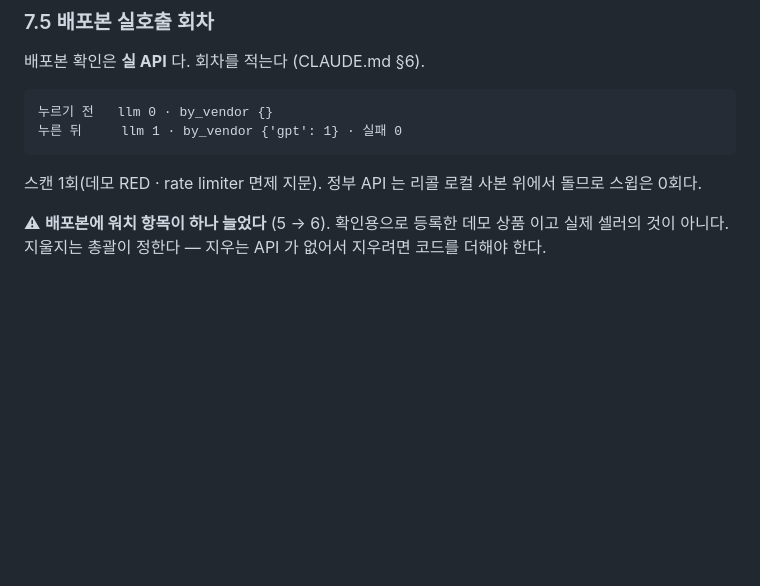
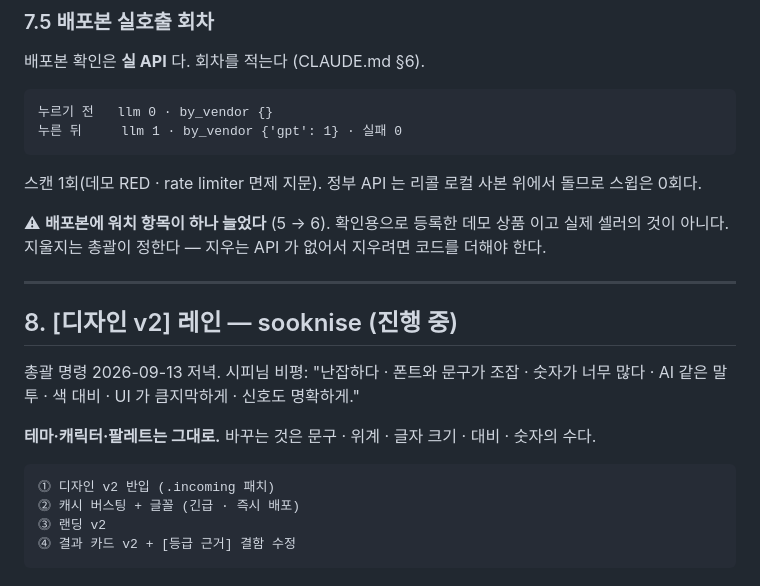
Before and after one commit to parksubeom/sourcing-guard, a Markdown page: docs/작업로그_2026-09-13.md, the part around the change. Rendered like a GitHub page; blank space fills up the shorter version.

Commit message:
잡음 — [디자인 v2] · sooknise
레인을 잡는다. 파일군: design/ · static/landing.html · static/index.html ·
static/app.css · sourcing_guard/main.py(정적 자산 버전) · verifier.py(등급 근거
source_label) · data/child_item_grades.yaml · scripts/check_landing_acceptance.py

Co-Authored-By: Claude Opus 5 (1M context) <noreply@anthropic.com>

```diff
--- a/docs/작업로그_2026-09-13.md
+++ b/docs/작업로그_2026-09-13.md
@@ -717,3 +717,18 @@ RED 데모 상품(모형완구 기차놀이 · CB067R317-5002)을 `/watch` 에
 ⚠ **배포본에 워치 항목이 하나 늘었다** (5 → 6). 확인용으로 등록한 데모 상품
   이고 실제 셀러의 것이 아니다. 지울지는 총괄이 정한다 — 지우는 API 가 없어서
   지우려면 코드를 더해야 한다.
+
+---
+
+## 8. [디자인 v2] 레인 — sooknise (진행 중)
+
+총괄 명령 2026-09-13 저녁. 시피님 비평: "난잡하다 · 폰트와 문구가 조잡 · 숫자가
+너무 많다 · AI 같은 말투 · 색 대비 · UI 가 큼지막하게 · 신호도 명확하게."
+
+**테마·캐릭터·팔레트는 그대로.** 바꾸는 것은 문구 · 위계 · 글자 크기 · 대비 ·
+숫자의 수다.
+
+    ⓵ 디자인 v2 반입 (.incoming 패치)
+    ⓶ 캐시 버스팅 + 글꼴 (긴급 · 즉시 배포)
+    ⓷ 랜딩 v2
+    ⓸ 결과 카드 v2 + [등급 근거] 결함 수정
```
